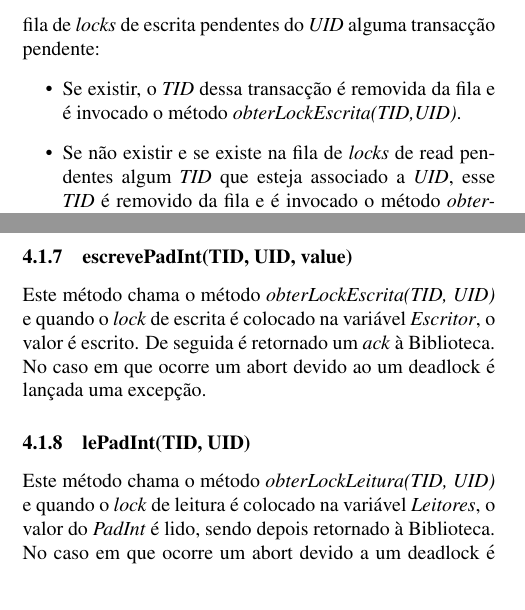
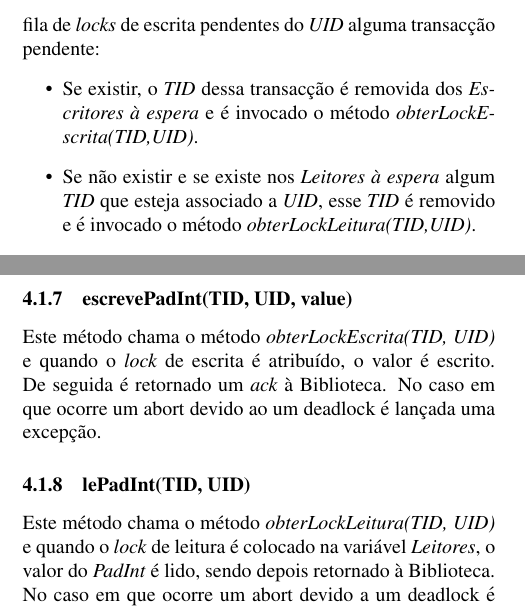
Before and after one commit to magicknot/PADI-DSTM, a LaTeX paper (paper/latex8.tex, which reads paper/locking.tex): two parts of the columns of page 3 of 5, joined at a grey line, cut so that both start at the same text. Compiled offline with pdfLaTeX.

Commit message:
More bug fixing in the paper

```diff
--- a/paper/locking.tex
+++ b/paper/locking.tex
@@ -19,10 +21,10 @@ O servidor remove o \textit{lock} de escrita da transacção identificada por \t
 
 \subsubsection{tiraQueueEscrita(UID)}
 
-Se no \textit{PadInt} identificado pelo \textit{UID}, existir na variável \textit{Promoção} uma transacção a promover, essa transacção é removida da fila e é invocado o método \textit{obterLockEscrita(TID,UID)}. Caso contrário, é verificado se existe na fila de \textit{locks} de escrita pendentes do \textit{UID} alguma transacção pendente:
+Se no \textit{PadInt} identificado pelo \textit{UID}, existir na variável \textit{Promoção} uma transacção a promover, essa transacção é da \textit{Promoção} e é invocado o método \textit{obterLockEscrita(TID,UID)}. Caso contrário, é verificado se existe na fila de \textit{locks} de escrita pendentes do \textit{UID} alguma transacção pendente:
 \begin{itemize}
-	\item Se existir, o \textit{TID} dessa transacção é removida da fila e é invocado o método \textit{obterLockEscrita(TID,UID)}.
-	\item Se não existir e se existe na fila de \textit{locks} de read pendentes algum \textit{TID}  que esteja associado a \textit{UID}, esse \textit{TID} é removido da fila e é invocado o método \textit{obterLockLeitura(TID,UID)}.
+	\item Se existir, o \textit{TID} dessa transacção é removida dos \textit{Escritores à espera} e é invocado o método \textit{obterLockEscrita(TID,UID)}.
+	\item Se não existir e se existe nos \textit{Leitores à espera} algum \textit{TID}  que esteja associado a \textit{UID}, esse \textit{TID} é removido e é invocado o método \textit{obterLockLeitura(TID,UID)}.
 \end{itemize}
 
 \subsubsection{libertarLockLeitura(TID, UID)}
@@ -37,7 +39,7 @@ No método \textit{tiraQueueLeitura(UID)} verifica-se se existe um único \texti
 
 \subsubsection{escrevePadInt(TID, UID, value)}
 
-Este método chama o método \textit{obterLockEscrita(TID, UID)} e quando o \textit{lock} de escrita é colocado na variável \textit{Escritor}, o valor é escrito. De seguida é retornado um \textit{ack} à Biblioteca. No caso em que ocorre um abort devido ao um deadlock é lançada uma excepção.
+Este método chama o método \textit{obterLockEscrita(TID, UID)} e quando o \textit{lock} de escrita é atribuído, o valor é escrito. De seguida é retornado um \textit{ack} à Biblioteca. No caso em que ocorre um abort devido ao um deadlock é lançada uma excepção.
 
 \subsubsection{lePadInt(TID, UID)}
 
```
Also changed, not shown: paper/commit.tex (+1 -1 lines), paper/locking.tex (4 more changed lines).
